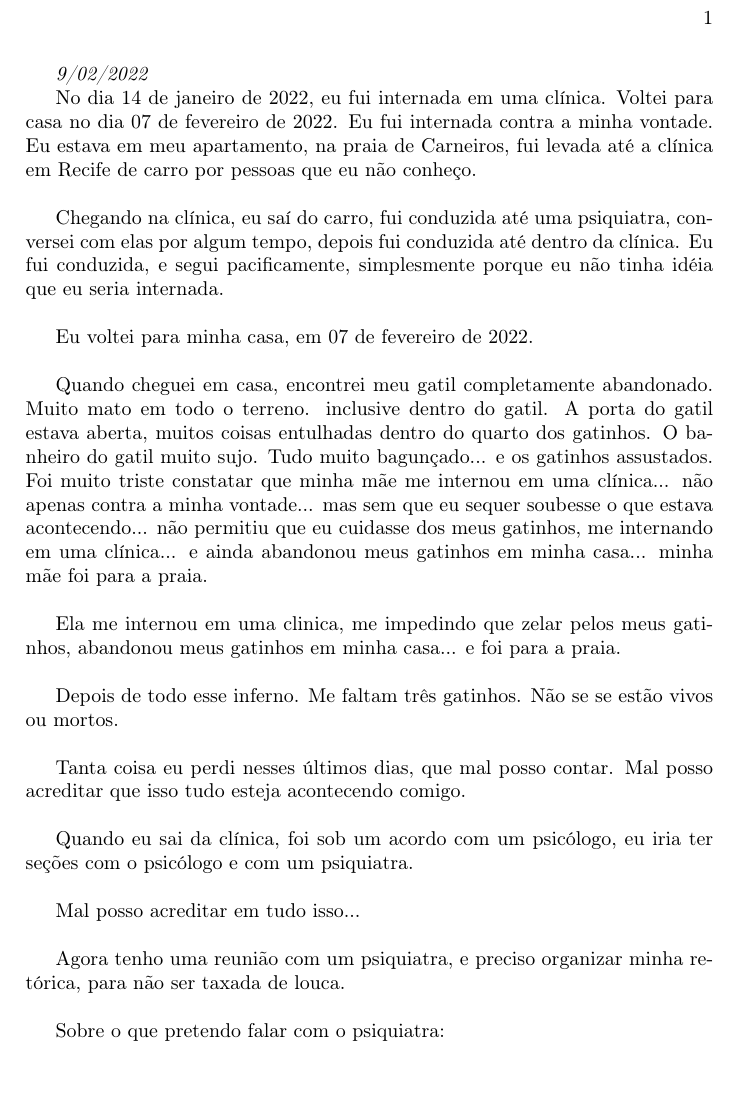
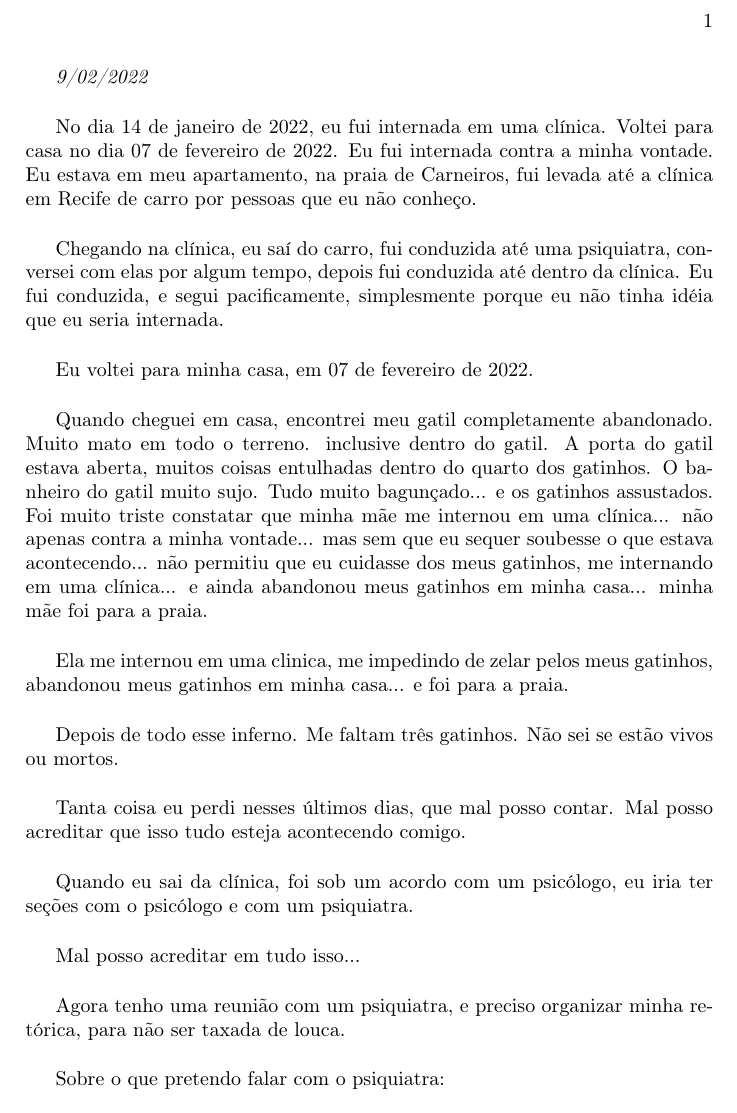
Before and after one commit to tbfraga/gamos-madScientistsDiary-, a LaTeX book (preparationPsy.tex): part of page 1 of 2, cut so that both start at the same text, the shorter picture padded with empty space. Compiled offline with pdfLaTeX.

Commit message:
updating files

```diff
--- a/preparationPsy.tex
+++ b/preparationPsy.tex
@@ -9,7 +9,7 @@
 
 \begin{document}
 
-\emph{9/02/2022}
+\emph{9/02/2022}  \\
 
 No dia 14 de janeiro de 2022, eu fui internada em uma clínica. Voltei para casa no dia 07 de fevereiro de 2022. Eu fui internada contra a minha vontade. Eu estava em meu apartamento, na praia de Carneiros, fui levada até a clínica em Recife de carro por pessoas que eu não conheço. \\
 
@@ -19,9 +19,9 @@ Eu voltei para minha casa, em 07 de fevereiro de 2022. \\
 
 Quando cheguei em casa, encontrei meu gatil completamente abandonado. Muito mato em todo o terreno. inclusive dentro do gatil. A porta do gatil estava aberta, muitos coisas entulhadas dentro do quarto dos gatinhos. O banheiro do gatil muito sujo. Tudo muito bagunçado... e os gatinhos assustados. Foi muito triste constatar que minha mãe me internou em uma clínica... não apenas contra a minha vontade... mas sem que eu sequer soubesse o que estava acontecendo... não permitiu que eu cuidasse dos meus gatinhos, me internando em uma clínica... e ainda abandonou meus gatinhos em minha casa... minha mãe foi para a praia. \\
 
-Ela me internou em uma clinica, me impedindo que zelar pelos meus gatinhos, abandonou meus gatinhos em minha casa... e foi para a praia.\\
+Ela me internou em uma clinica, me impedindo de zelar pelos meus gatinhos, abandonou meus gatinhos em minha casa... e foi para a praia.\\
 
-Depois de todo esse inferno. Me faltam três gatinhos. Não se se estão vivos ou mortos. \\
+Depois de todo esse inferno. Me faltam três gatinhos. Não sei se estão vivos ou mortos. \\
 
 Tanta coisa eu perdi nesses últimos dias, que mal posso contar. Mal posso acreditar que isso tudo esteja acontecendo comigo. \\
 
```
Also changed, not shown: preparationPsy.pdf.
